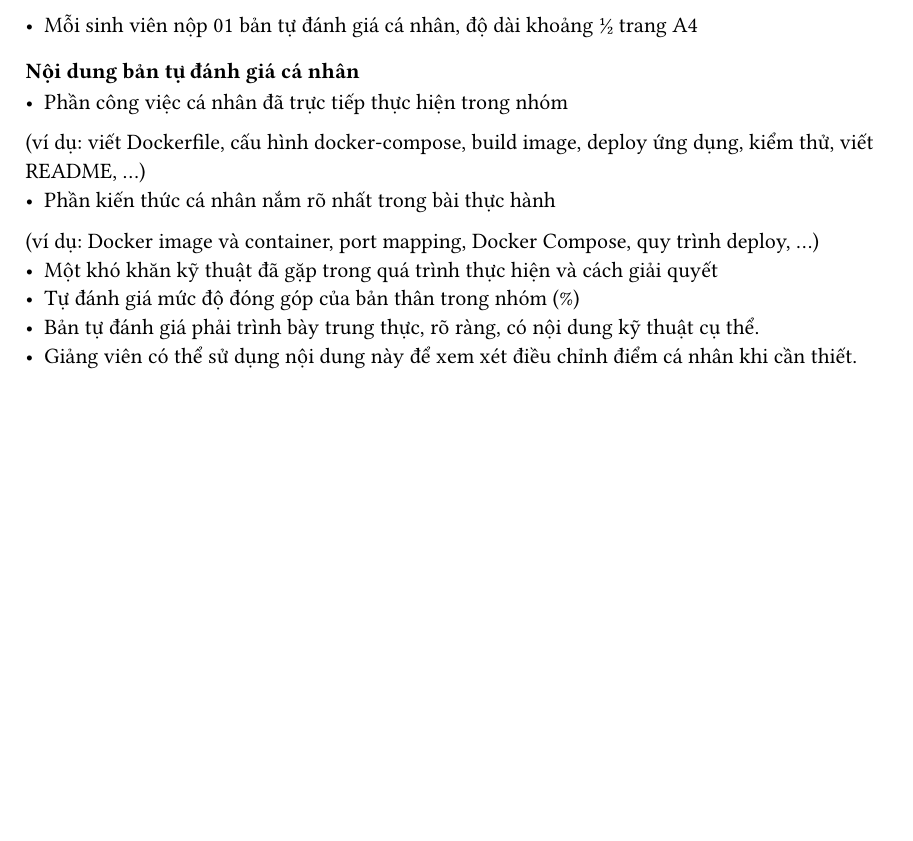
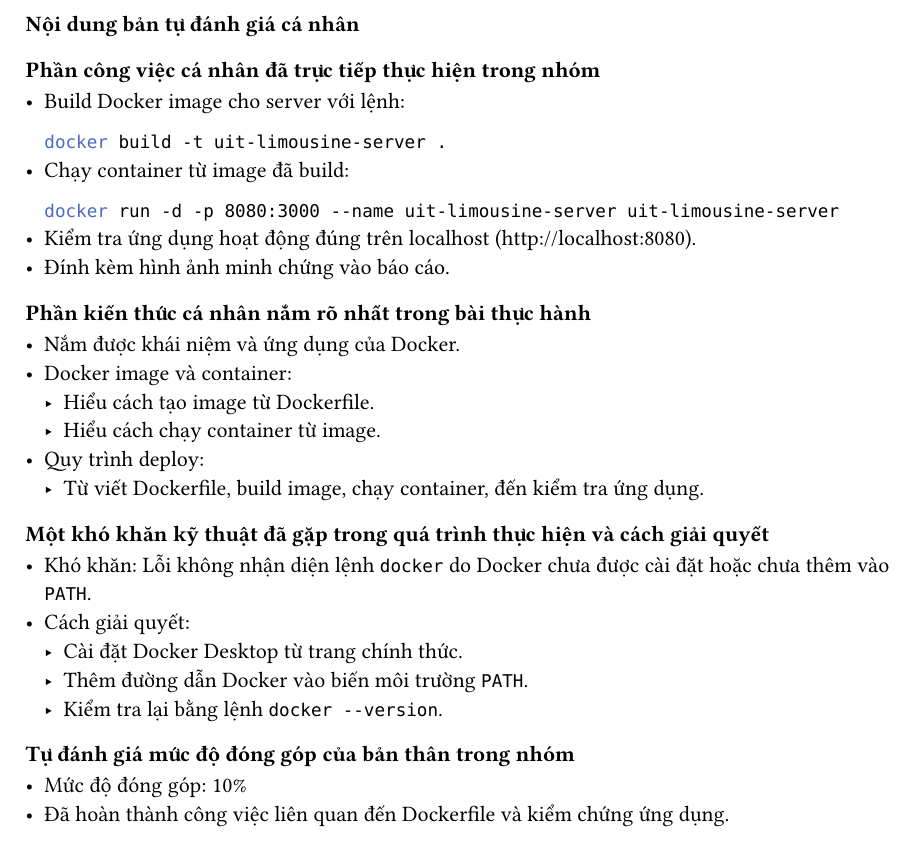
Before and after one commit to Huangphoux/uit-limousine, a Typst document (docs/BT2_Docker/huy.typ): part of the page, cut at the place of the change, the shorter picture padded with empty space. Compiled offline with Typst 0.15.

Commit message:
Dockerfile server (#140)
* dockerfile server

* docker_server report

---------

Co-authored-by: TUNGBUI6705 <buitung6705@gmail.com>
Co-authored-by: Huangphoux <49684127+Huangphoux@users.noreply.github.com>

````diff
--- a/docs/BT2_Docker/huy.typ
+++ b/docs/BT2_Docker/huy.typ
@@ -1,15 +1,33 @@
 #set heading(offset: 2)
 
-- Mỗi sinh viên nộp 01 bản tự đánh giá cá nhân, độ dài khoảng ½ trang A4
+= Nội dung bản tự đánh giá cá nhân
+= Phần công việc cá nhân đã trực tiếp thực hiện trong nhóm
+- Build Docker image cho server với lệnh:
+  ```bash
+  docker build -t uit-limousine-server .
+  ```
+- Chạy container từ image đã build:
+  ```bash
+  docker run -d -p 8080:3000 --name uit-limousine-server uit-limousine-server
+  ```
+- Kiểm tra ứng dụng hoạt động đúng trên localhost (http://localhost:8080).
+- Đính kèm hình ảnh minh chứng vào báo cáo.
 
-= Nội dung bản tự đánh giá cá nhân
-- Phần công việc cá nhân đã trực tiếp thực hiện trong nhóm
-(ví dụ: viết Dockerfile, cấu hình docker-compose, build image, deploy ứng dụng,
-kiểm thử, viết README, …)
-- Phần kiến thức cá nhân nắm rõ nhất trong bài thực hành
-(ví dụ: Docker image và container, port mapping, Docker Compose, quy trình
-deploy, …)
-- Một khó khăn kỹ thuật đã gặp trong quá trình thực hiện và cách giải quyết
-- Tự đánh giá mức độ đóng góp của bản thân trong nhóm (%)
-- Bản tự đánh giá phải trình bày trung thực, rõ ràng, có nội dung kỹ thuật cụ thể.
-- Giảng viên có thể sử dụng nội dung này để xem xét điều chỉnh điểm cá nhân khi cần thiết.
+= Phần kiến thức cá nhân nắm rõ nhất trong bài thực hành
+- Nắm được khái niệm và ứng dụng của Docker.
+- Docker image và container:
+  - Hiểu cách tạo image từ Dockerfile.
+  - Hiểu cách chạy container từ image.
+- Quy trình deploy:
+  - Từ viết Dockerfile, build image, chạy container, đến kiểm tra ứng dụng.
+
+= Một khó khăn kỹ thuật đã gặp trong quá trình thực hiện và cách giải quyết
+- Khó khăn: Lỗi không nhận diện lệnh `docker` do Docker chưa được cài đặt hoặc chưa thêm vào `PATH`.
+- Cách giải quyết:
+  - Cài đặt Docker Desktop từ trang chính thức.
+  - Thêm đường dẫn Docker vào biến môi trường `PATH`.
+  - Kiểm tra lại bằng lệnh `docker --version`.
+
+= Tự đánh giá mức độ đóng góp của bản thân trong nhóm
+- Mức độ đóng góp: 10%
+- Đã hoàn thành công việc liên quan đến Dockerfile và kiểm chứng ứng dụng.
````
Also changed, not shown: docs/BT2_Docker/dockerfiles.typ (+14 -8 lines), docs/minh_chung/DockerServer.png (added), docs/minh_chung/DockerServer2.png (added), docs/minh_chung/DockerServer3.png (added), 1 other file.
